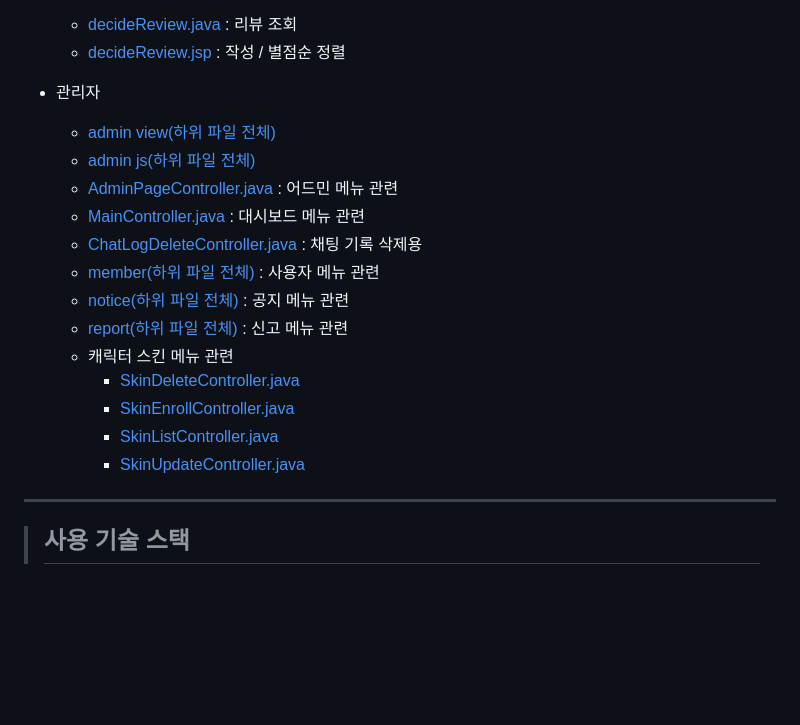
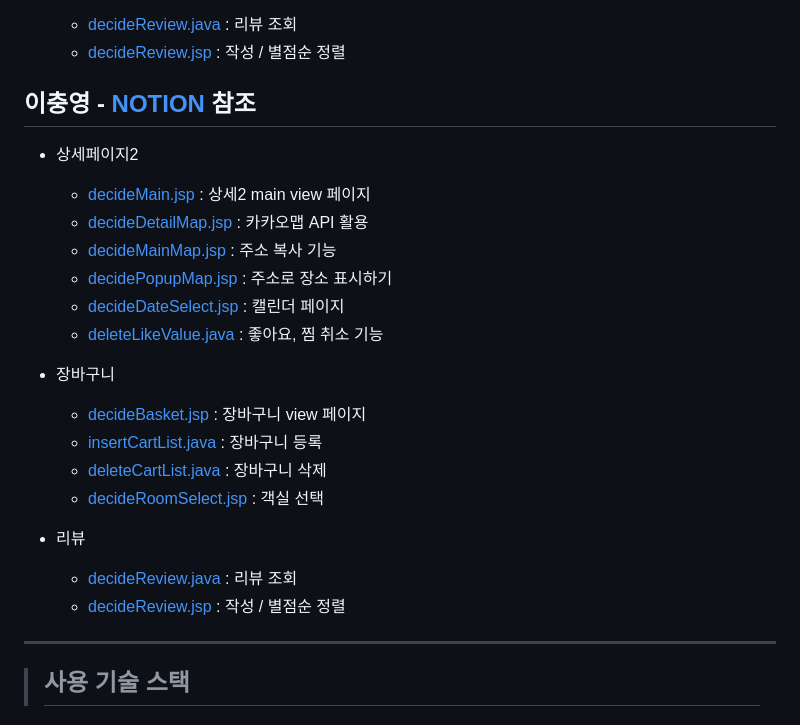
Before and after one commit to KH-Final-2023/breakTime-spring-project, a Markdown page: README.md, the part around one of its changes. Rendered like a GitHub page; blank space fills up the shorter version.

```diff
--- a/README.md
+++ b/README.md
@@ -197,20 +198,30 @@
   - [decideReview.java](src/main/java/com/kh/breaktime/decide/controller/DecideController.java) : 리뷰 조회
   - [decideReview.jsp](src/main/webapp/WEB-INF/views/decide/decideReview.jsp) : 작성 / 별점순 정렬
 
-- 관리자
-  - [admin view(하위 파일 전체)](./SEMI_MZ/WebContent/views/admin)
-  - [admin js(하위 파일 전체)](./SEMI_MZ/WebContent/resource/js/admin)
-  - [AdminPageController.java](./SEMI_MZ/src/mz/admin/controller/AdminPageController.java) : 어드민 메뉴 관련
-  - [MainController.java](./SEMI_MZ/src/mz/admin/controller/MainController.java) : 대시보드 메뉴 관련
-  - [ChatLogDeleteController.java](./SEMI_MZ/src/mz/chatting/controller/ChatLogDeleteController.java) : 채팅 기록 삭제용
-  - [member(하위 파일 전체)](./SEMI_MZ/src/mz/member/controller/admin) : 사용자 메뉴 관련
-  - [notice(하위 파일 전체)](./SEMI_MZ/src/mz/notice/controller) : 공지 메뉴 관련
-  - [report(하위 파일 전체)](./SEMI_MZ/src/mz/report/controller/admin) : 신고 메뉴 관련
-  - 캐릭터 스킨 메뉴 관련
-    - [SkinDeleteController.java](./SEMI_MZ/src/mz/skin/controller/SkinDeleteController.java)
-    - [SkinEnrollController.java](./SEMI_MZ/src/mz/skin/controller/SkinEnrollController.java)
-    - [SkinListController.java](./SEMI_MZ/src/mz/skin/controller/SkinListController.java)
-    - [SkinUpdateController.java](./SEMI_MZ/src/mz/skin/controller/SkinUpdateController.java)
+## 이충영 - [NOTION](https://www.notion.so/c85827be9c4546779030efba5d8093fa) 참조
+
+- 상세페이지2
+
+  - [decideMain.jsp](src/main/webapp/WEB-INF/views/decide/decideMain.jsp) : 상세2 main view 페이지
+  - [decideDetailMap.jsp](src/main/webapp/WEB-INF/views/decide/decideDetailMap.jsp) : 카카오맵 API 활용
+  - [decideMainMap.jsp](src/main/webapp/WEB-INF/views/decide/decideMainMap.jsp) : 주소 복사 기능
+  - [decidePopupMap.jsp](src/main/webapp/WEB-INF/views/decide/decidePopupMap.jsp) : 주소로 장소 표시하기
+  - [decideDateSelect.jsp](src/main/webapp/WEB-INF/views/decide/decideDateSelect.jsp) : 캘린더 페이지
+  - [deleteLikeValue.java](src/main/java/com/kh/breaktime/decide/controller/DecideController.java) : 좋아요, 찜 취소 기능
+
+
+- 장바구니
+
+  - [decideBasket.jsp](src/main/webapp/WEB-INF/views/decide/decideBasket.jsp) : 장바구니 view 페이지
+  - [insertCartList.java](src/main/java/com/kh/breaktime/decide/controller/DecideController.java) : 장바구니 등록
+  - [deleteCartList.java](src/main/java/com/kh/breaktime/decide/controller/DecideController.java) : 장바구니 삭제
+  - [decideRoomSelect.jsp](src/main/webapp/WEB-INF/views/decide/decideRoomSelect.jsp) : 객실 선택
+
+- 리뷰
+
+  - [decideReview.java](src/main/java/com/kh/breaktime/decide/controller/DecideController.java) : 리뷰 조회
+  - [decideReview.jsp](src/main/webapp/WEB-INF/views/decide/decideReview.jsp) : 작성 / 별점순 정렬
+
 
 ---
 
```
Also changed, not shown: other parts of README.md (+1 -0 lines).
